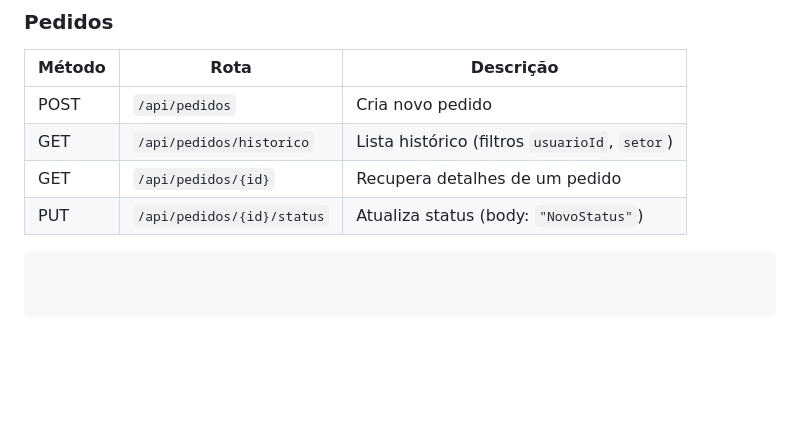
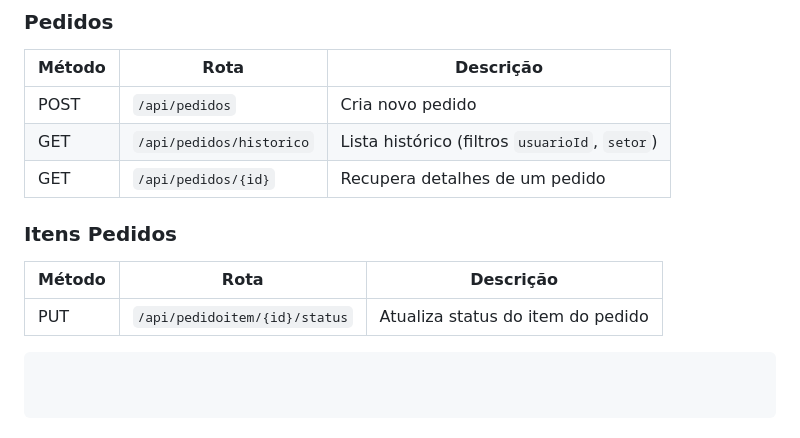
Before and after one commit to guilhermegnc/RestaurantSystem, a Markdown page: README.md, the part around the change. Rendered like a GitHub page; blank space fills up the shorter version.

Commit message:
Atualização README

````diff
--- a/README.md
+++ b/README.md
@@ -107,6 +107,10 @@ Sistema de gerenciamento de pedidos para restaurantes, composto por uma Web API
 | POST   | `/api/pedidos`                        | Cria novo pedido                               |
 | GET    | `/api/pedidos/historico`              | Lista histórico (filtros `usuarioId`, `setor`) |
 | GET    | `/api/pedidos/{id}`                   | Recupera detalhes de um pedido                 |
-| PUT    | `/api/pedidos/{id}/status`            | Atualiza status (body: `"NovoStatus"`)         |
+
+### Itens Pedidos
+| Método | Rota                                  | Descrição                                      |
+| ------ | ------------------------------------- | ---------------------------------------------- |
+| PUT    | `/api/pedidoitem/{id}/status`         | Atualiza status do item do pedido              |
 
 ```
````
